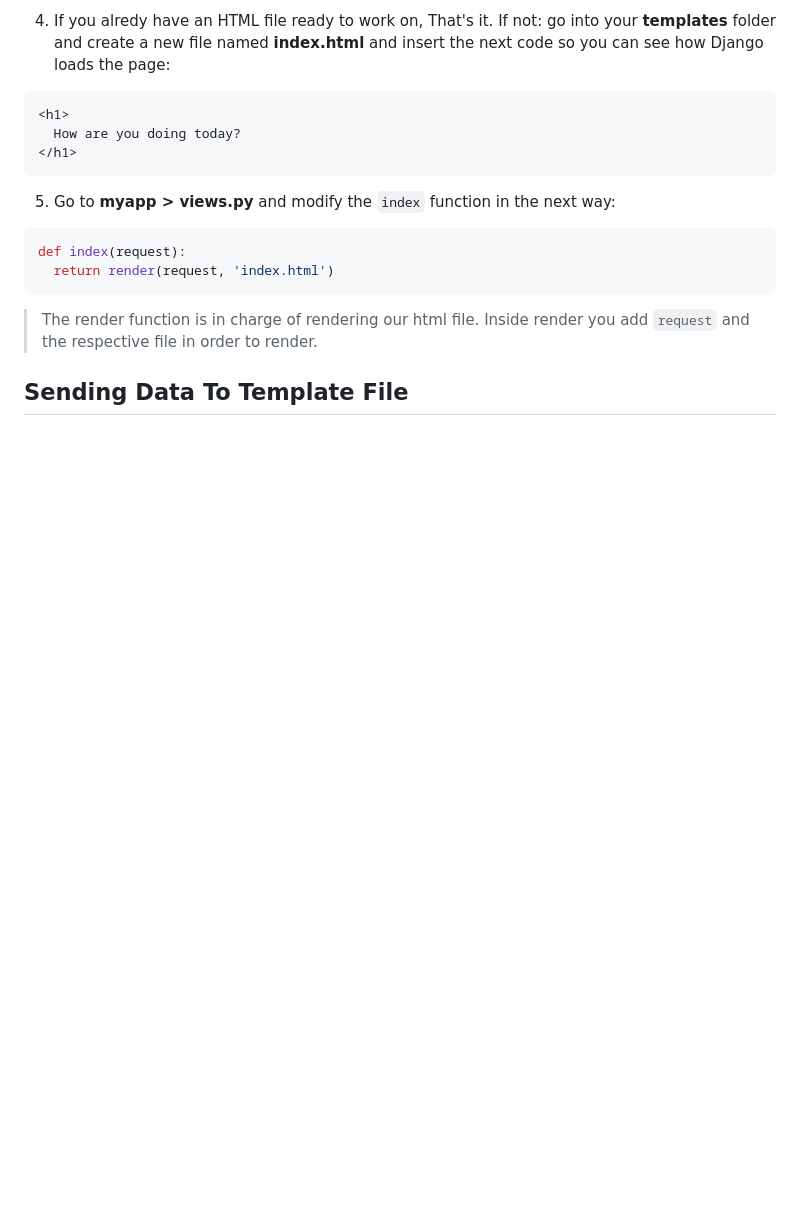
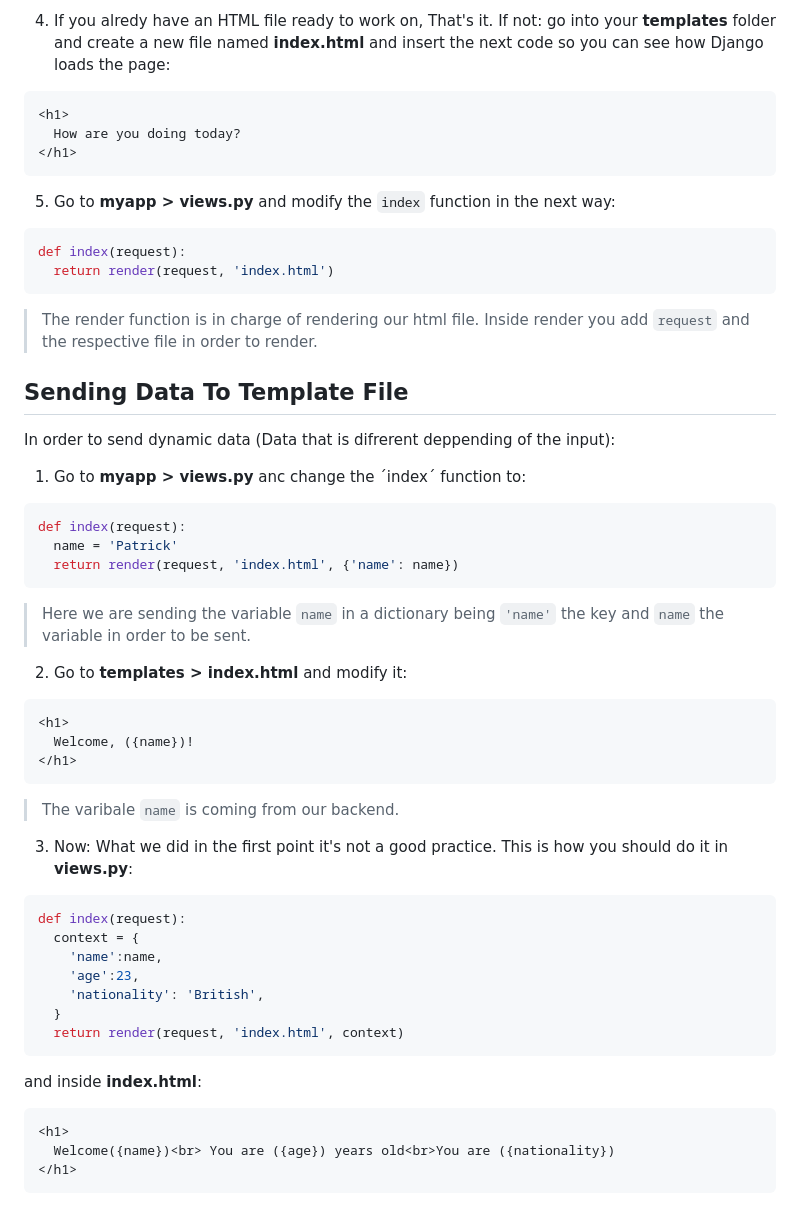
Before and after one commit to my-projects-seb0927/freeCodeCamp-Python_Backend_Web_Development_Course, a Markdown page: Django Notes.md, the part around the change. GitHub-like rendering; blank space fills up the shorter version.

Commit message:
"Sending Data To Template File" notes added

````diff
--- a/Django Notes.md
+++ b/Django Notes.md
@@ -85,3 +85,37 @@ def index(request):
 > The render function is in charge of rendering our html file. Inside render you add `request` and the respective file in order to render.
 
 ## Sending Data To Template File
+In order to send dynamic data (Data that is difrerent deppending of the input):
+
+1. Go to **myapp > views.py** anc change the ´index´ function to:
+```python
+def index(request):
+  name = 'Patrick'
+  return render(request, 'index.html', {'name': name})
+```
+> Here we are sending the variable `name` in a dictionary being `'name'` the key and `name` the variable in order to be sent.
+
+2. Go to **templates > index.html** and modify it:
+```HTML
+<h1>
+  Welcome, ({name})!
+</h1>
+```
+> The varibale `name` is coming from our backend.
+
+3. Now: What we did in the first point it's not a good practice. This is how you should do it in **views.py**:
+  ```python
+  def index(request):
+    context = {
+      'name':name,
+      'age':23,
+      'nationality': 'British',
+    }
+    return render(request, 'index.html', context)
+  ```
+  and inside **index.html**:
+  ```HTML
+  <h1>
+    Welcome({name})<br> You are ({age}) years old<br>You are ({nationality})
+  </h1>
+  ```
````
